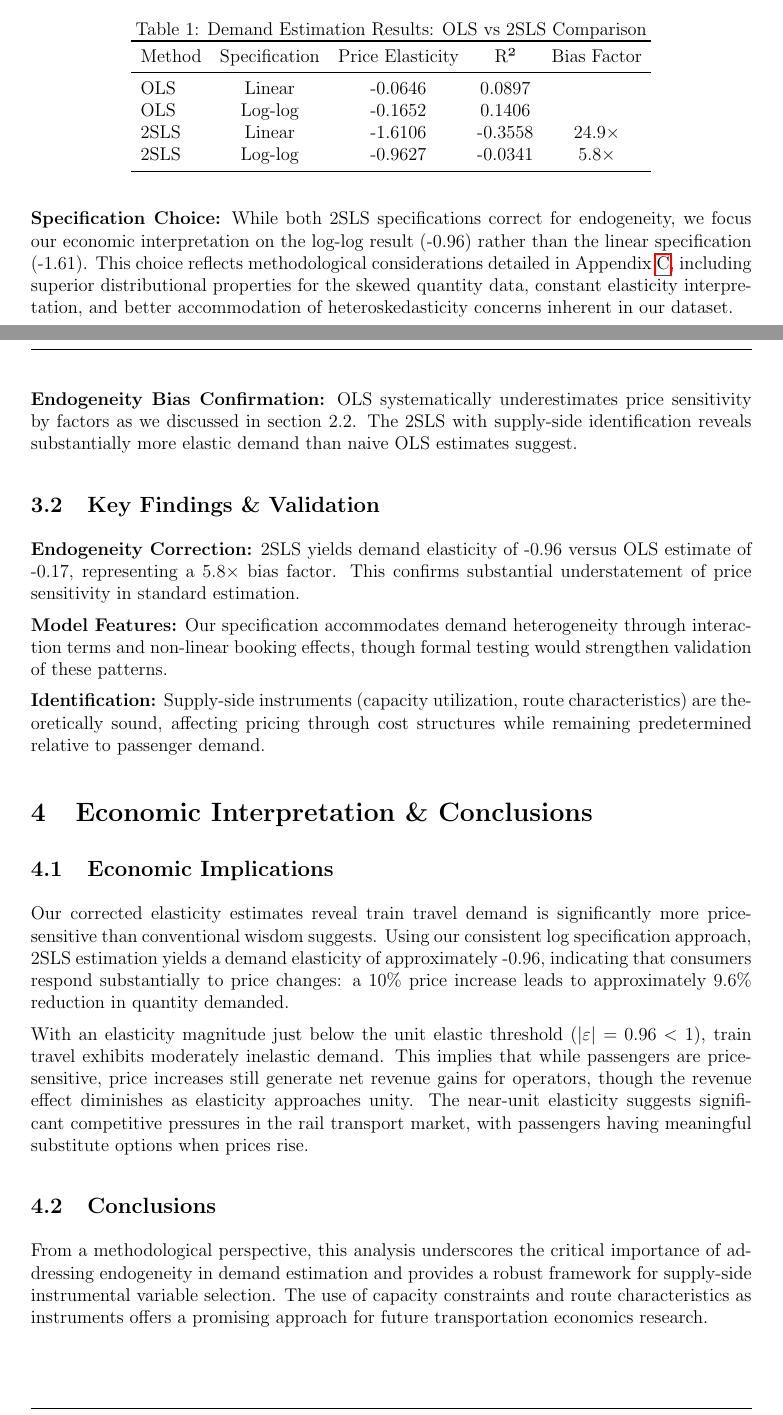
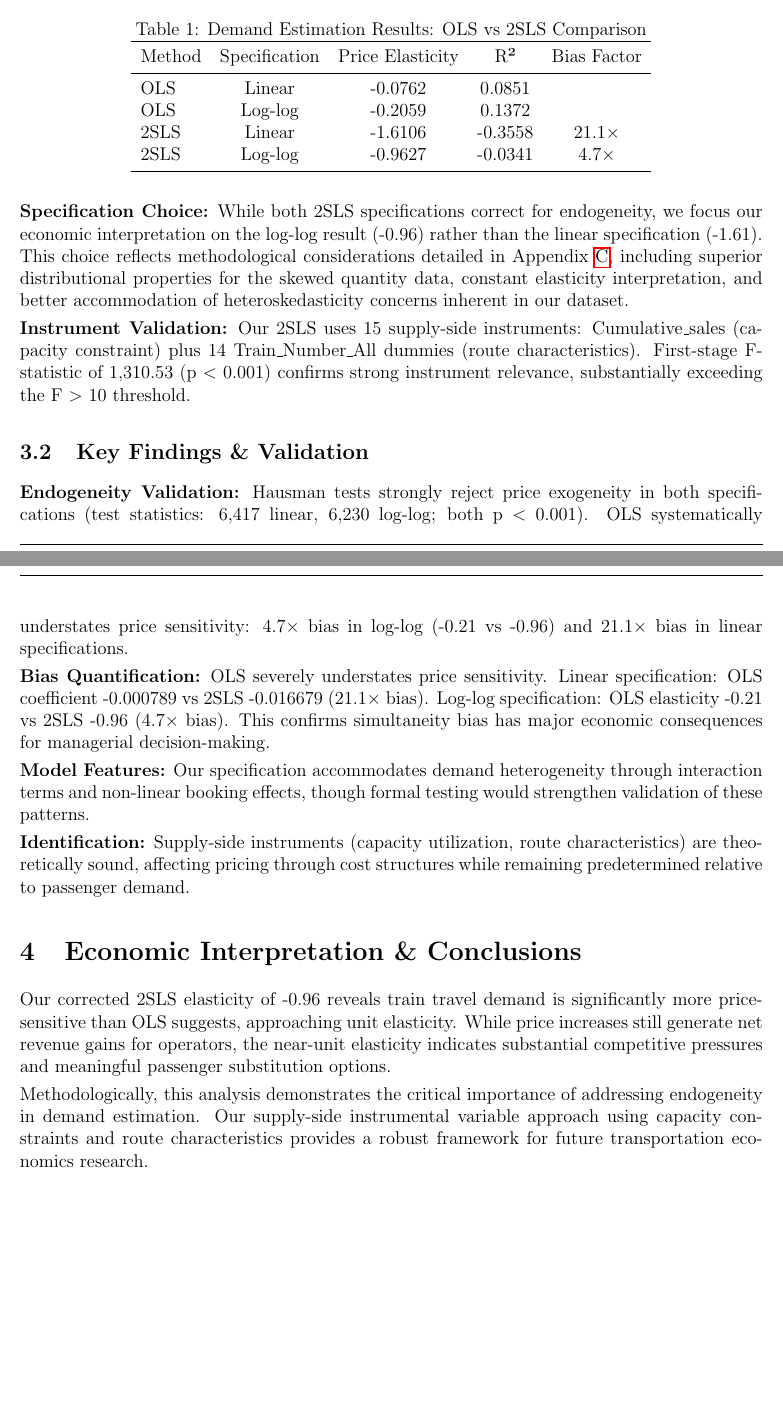
Before and after one commit to ying-jeanne/managerial_economics, a LaTeX document (economy.tex): two parts of pages 4 and 5 of 9, joined at a grey line, cut so that both start at the same text, the shorter picture padded with empty space. Compiled offline with pdfLaTeX.

Commit message:
push the last modification

```diff
--- a/economy.tex
+++ b/economy.tex
@@ -10,7 +10,7 @@
 \usepackage{graphicx}
 \usepackage{float}
 \usepackage{hyperref}
-\geometry{margin=1in}
+\geometry{margin=0.9in}
 
 \pagestyle{fancy}
 \fancyhf{} % clear all header and footer fields
@@ -18,7 +18,7 @@
 \fancyfoot[R]{\thepage} % right-aligned page number
 
 \setlength{\parindent}{0pt}
-\setlength{\parskip}{0.5em}
+\setlength{\parskip}{0.3em}
 
 % Reduce space before/after itemize/enumerate
 \usepackage{enumitem}
@@ -142,20 +142,23 @@ We compare OLS (treating price as exogenous) with 2SLS (using supply-side instru
 \toprule
 Method & Specification & Price Elasticity & R² & Bias Factor \\
 \midrule
-OLS & Linear & -0.0646 & 0.0897 & \- \\
-OLS & Log-log & -0.1652 & 0.1406 & \- \\
-2SLS & Linear & -1.6106 & -0.3558 & 24.9× \\
-2SLS & Log-log & -0.9627 & -0.0341 & 5.8× \\
+OLS & Linear & -0.0762 & 0.0851 & \- \\
+OLS & Log-log & -0.2059 & 0.1372 & \- \\
+2SLS & Linear & -1.6106 & -0.3558 & 21.1× \\
+2SLS & Log-log & -0.9627 & -0.0341 & 4.7× \\
 \bottomrule
 \end{tabular}
 \end{table}
 
 \textbf{Specification Choice:} While both 2SLS specifications correct for endogeneity, we focus our economic interpretation on the log-log result (-0.96) rather than the linear specification (-1.61). This choice reflects methodological considerations detailed in Appendix~\ref{app:log_transform}, including superior distributional properties for the skewed quantity data, constant elasticity interpretation, and better accommodation of heteroskedasticity concerns inherent in our dataset.
 
-\textbf{Endogeneity Bias Confirmation:} OLS systematically underestimates price sensitivity by factors as we discussed in section 2.2. The 2SLS with supply-side identification reveals substantially more elastic demand than naive OLS estimates suggest.
+\textbf{Instrument Validation:} Our 2SLS uses 15 supply-side instruments: Cumulative\_sales (capacity constraint) plus 14 Train\_Number\_All dummies (route characteristics). First-stage F-statistic of 1,310.53 (p $<$ 0.001) confirms strong instrument relevance, substantially exceeding the F $>$ 10 threshold.
 
 \subsection{Key Findings \& Validation}
-\textbf{Endogeneity Correction:} 2SLS yields demand elasticity of -0.96 versus OLS estimate of -0.17, representing a 5.8× bias factor. This confirms substantial understatement of price sensitivity in standard estimation.
+
+\textbf{Endogeneity Validation:} Hausman tests strongly reject price exogeneity in both specifications (test statistics: 6,417 linear, 6,230 log-log; both p $<$ 0.001). OLS systematically understates price sensitivity: 4.7× bias in log-log (-0.21 vs -0.96) and 21.1× bias in linear specifications.
+
+\textbf{Bias Quantification:} OLS severely understates price sensitivity. Linear specification: OLS coefficient -0.000789 vs 2SLS -0.016679 (21.1× bias). Log-log specification: OLS elasticity -0.21 vs 2SLS -0.96 (4.7× bias). This confirms simultaneity bias has major economic consequences for managerial decision-making.
 
 \textbf{Model Features:} Our specification accommodates demand heterogeneity through interaction terms and non-linear booking effects, though formal testing would strengthen validation of these patterns.
 
@@ -163,14 +166,9 @@ OLS & Log-log & -0.1652 & 0.1406 & \- \\
 
 \section{Economic Interpretation \& Conclusions}
 
-\subsection{Economic Implications}
-Our corrected elasticity estimates reveal train travel demand is significantly more price-sensitive than conventional wisdom suggests. Using our consistent log specification approach, 2SLS estimation yields a demand elasticity of approximately -0.96, indicating that consumers respond substantially to price changes: a 10\% price increase leads to approximately 9.6\% reduction in quantity demanded.
+Our corrected 2SLS elasticity of -0.96 reveals train travel demand is significantly more price-sensitive than OLS suggests, approaching unit elasticity. While price increases still generate net revenue gains for operators, the near-unit elasticity indicates substantial competitive pressures and meaningful passenger substitution options.
 
-With an elasticity magnitude just below the unit elastic threshold ($|\varepsilon| = 0.96 < 1$), train travel exhibits moderately inelastic demand. This implies that while passengers are price-sensitive, price increases still generate net revenue gains for operators, though the revenue effect diminishes as elasticity approaches unity. The near-unit elasticity suggests significant competitive pressures in the rail transport market, with passengers having meaningful substitute options when prices rise.
-
-\subsection{Conclusions}
-
-From a methodological perspective, this analysis underscores the critical importance of addressing endogeneity in demand estimation and provides a robust framework for supply-side instrumental variable selection. The use of capacity constraints and route characteristics as instruments offers a promising approach for future transportation economics research.
+Methodologically, this analysis demonstrates the critical importance of addressing endogeneity in demand estimation. Our supply-side instrumental variable approach using capacity constraints and route characteristics provides a robust framework for future transportation economics research.
 
 \newpage
 \appendix
```
Also changed, not shown: booking_specifications_comparison.png, booking_specifications_price_comparison.png, 2 other files.
